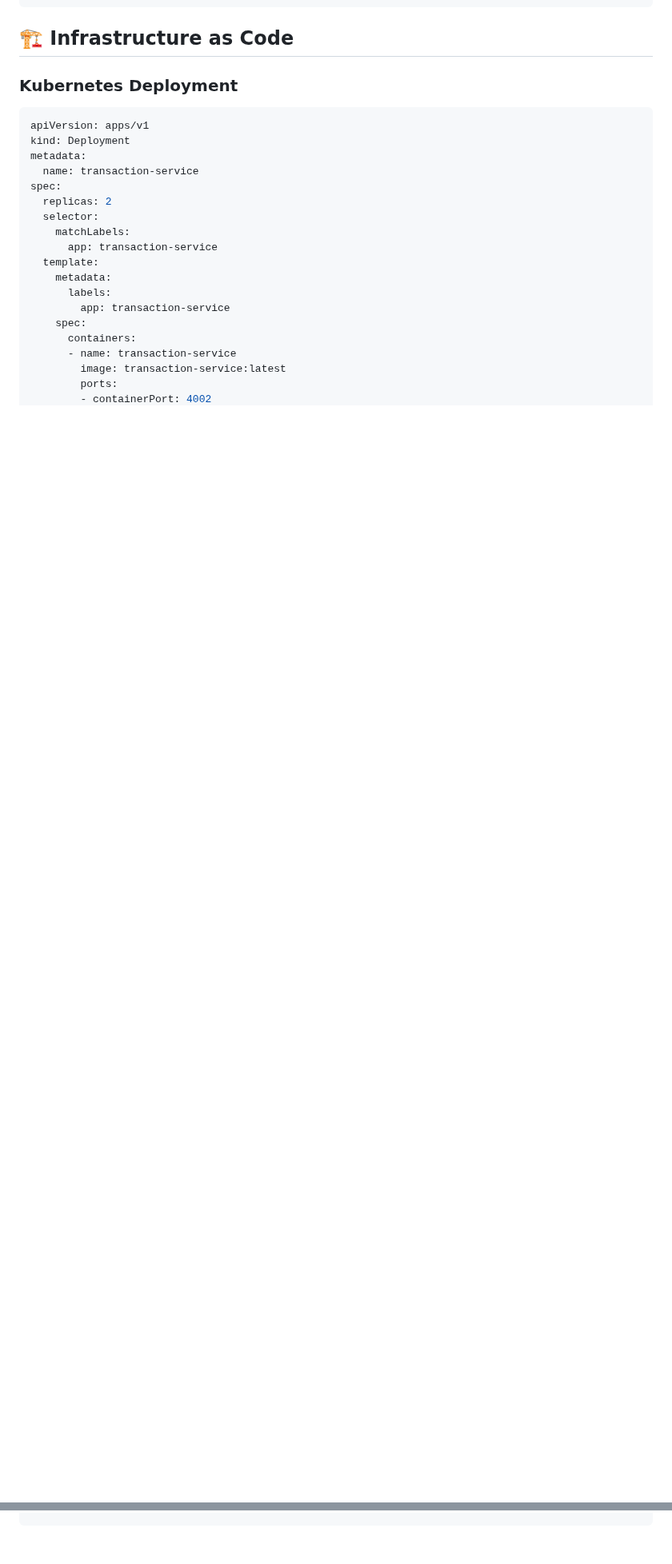
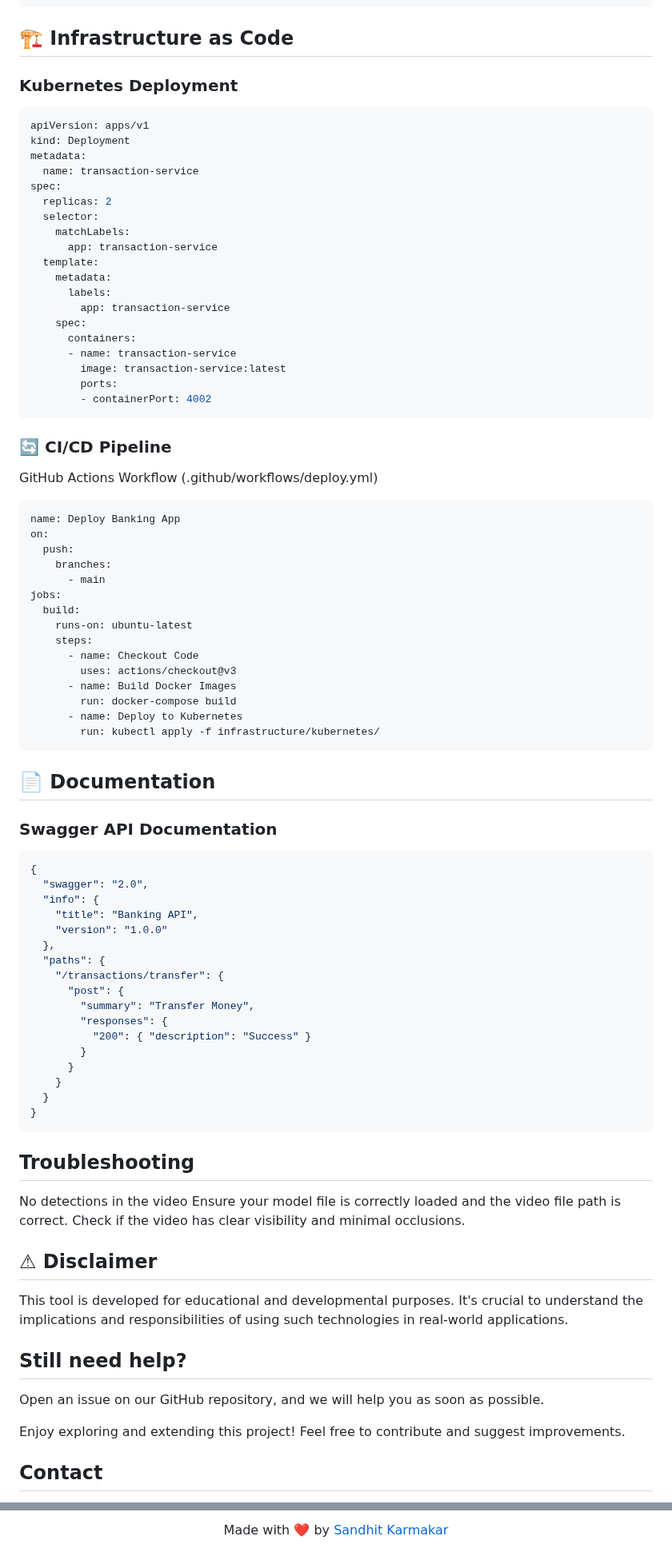
Before and after one commit to Sandhit06/XNL-21BAI1743-MOBILE-1, a Markdown page: readme.md, 2 parts joined by grey strips. Shown at 80% size. GitHub-like rendering; blank space fills up the shorter version.

````diff
--- a/readme.md
+++ b/readme.md
@@ -127,3 +158,60 @@ spec:
         ports:
         - containerPort: 4002
 ```
+### 🔄 CI/CD Pipeline
+GitHub Actions Workflow (.github/workflows/deploy.yml)
+```yaml
+name: Deploy Banking App
+on:
+  push:
+    branches:
+      - main
+jobs:
+  build:
+    runs-on: ubuntu-latest
+    steps:
+      - name: Checkout Code
+        uses: actions/checkout@v3
+      - name: Build Docker Images
+        run: docker-compose build
+      - name: Deploy to Kubernetes
+        run: kubectl apply -f infrastructure/kubernetes/
+```
+
+## 📄 Documentation
+### Swagger API Documentation
+```shell
+{
+  "swagger": "2.0",
+  "info": {
+    "title": "Banking API",
+    "version": "1.0.0"
+  },
+  "paths": {
+    "/transactions/transfer": {
+      "post": {
+        "summary": "Transfer Money",
+        "responses": {
+          "200": { "description": "Success" }
+        }
+      }
+    }
+  }
+}
+```
+
+## Troubleshooting
+No detections in the video
+Ensure your model file is correctly loaded and the video file path is correct. Check if the video has clear visibility and minimal occlusions.
+
+## ⚠ Disclaimer
+This tool is developed for educational and developmental purposes. It's crucial to understand the implications and responsibilities of using such technologies in real-world applications.
+
+
+## Still need help?
+Open an issue on our GitHub repository, and we will help you as soon as possible.
+
+Enjoy exploring and extending this project! Feel free to contribute and suggest improvements.
+
+## Contact
+
@@ -129,0 +243,3 @@ spec:
+<p align="center">
+    Made with ❤️ by <a href="https://github.com/Sandhit06">Sandhit Karmakar</a>
+</p>
````
Also changed, not shown: other parts of readme.md (+56 -0 lines).
